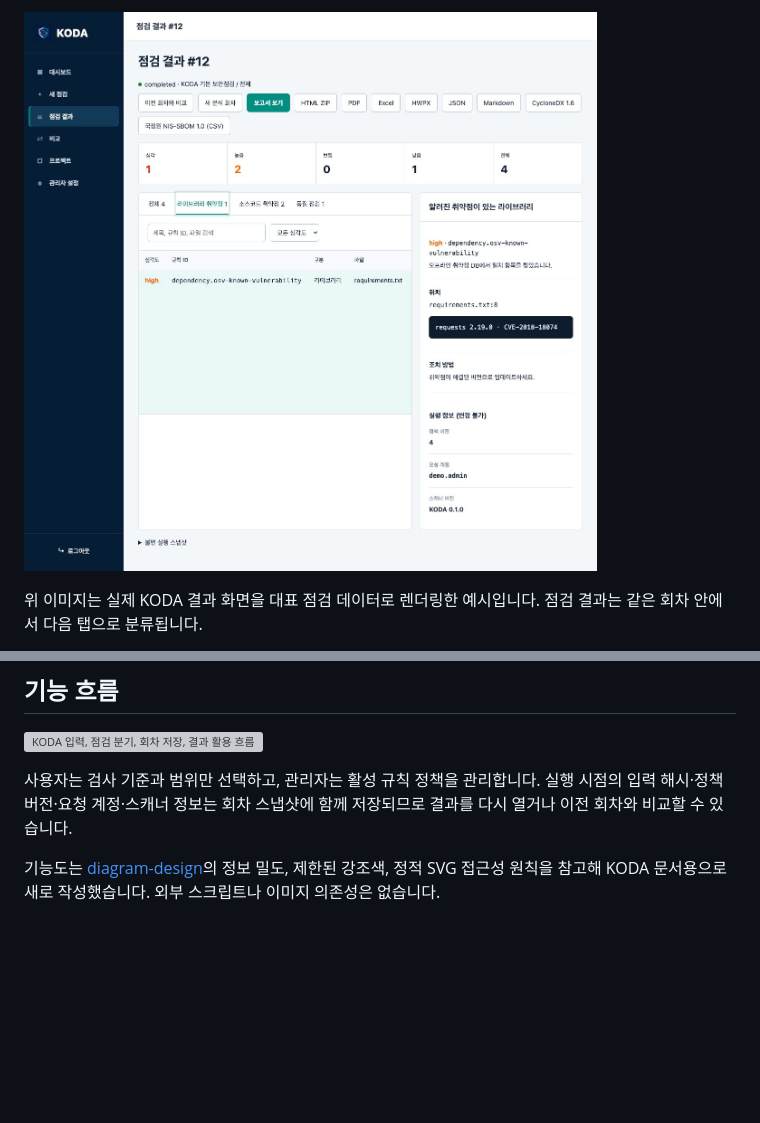
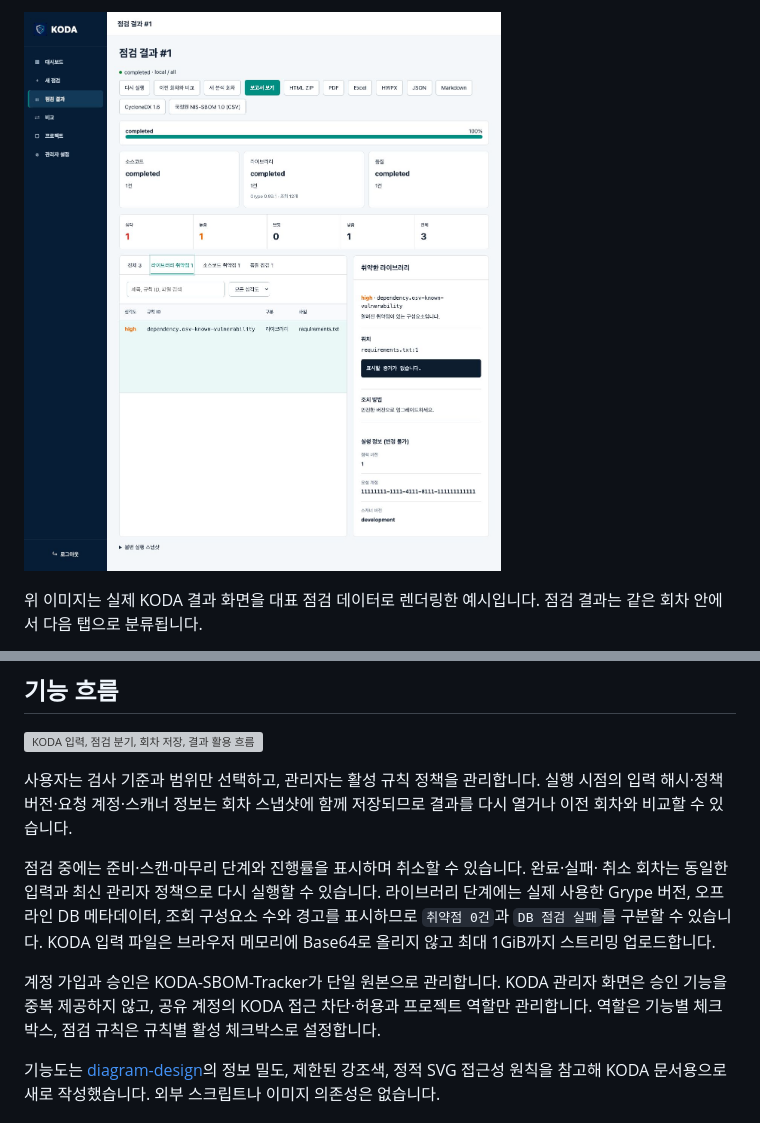
Before and after one commit to jhny-kor/sec-chk, a Markdown page: docs/koda-web-portal.ko.md, 2 parts joined by grey strips. Drawn GitHub-style; pictures changed too: docs/assets/koda-web/koda-result-tabs.png; blank space fills up the shorter version; grey boxes are pictures that could not be loaded.

```diff
--- a/docs/koda-web-portal.ko.md
+++ b/docs/koda-web-portal.ko.md
@@ -28,6 +59,16 @@ Linux KODA는 Tracker의 SBOM 관리 화면이 아니라 KODA 보안·품질 점
 사용자는 검사 기준과 범위만 선택하고, 관리자는 활성 규칙 정책을 관리합니다.
 실행 시점의 입력 해시·정책 버전·요청 계정·스캐너 정보는 회차 스냅샷에 함께
 저장되므로 결과를 다시 열거나 이전 회차와 비교할 수 있습니다.
+
+점검 중에는 준비·스캔·마무리 단계와 진행률을 표시하며 취소할 수 있습니다. 완료·실패·
+취소 회차는 동일한 입력과 최신 관리자 정책으로 다시 실행할 수 있습니다. 라이브러리
+단계에는 실제 사용한 Grype 버전, 오프라인 DB 메타데이터, 조회 구성요소 수와 경고를
+표시하므로 `취약점 0건`과 `DB 점검 실패`를 구분할 수 있습니다. KODA 입력 파일은
+브라우저 메모리에 Base64로 올리지 않고 최대 1GiB까지 스트리밍 업로드합니다.
+
+계정 가입과 승인은 KODA-SBOM-Tracker가 단일 원본으로 관리합니다. KODA 관리자 화면은
+승인 기능을 중복 제공하지 않고, 공유 계정의 KODA 접근 차단·허용과 프로젝트 역할만
+관리합니다. 역할은 기능별 체크박스, 점검 규칙은 규칙별 활성 체크박스로 설정합니다.
 
 기능도는 [diagram-design](https://github.com/cathrynlavery/diagram-design)의
 정보 밀도, 제한된 강조색, 정적 SVG 접근성 원칙을 참고해 KODA 문서용으로 새로
```
Also changed, not shown: other parts of docs/koda-web-portal.ko.md (+32 -1 lines), docs/assets/koda-web/koda-admin-access.png (added), docs/assets/koda-web/koda-admin-vulnerability-db.png (added), docs/assets/koda-web/koda-comparison.png (added), docs/assets/koda-web/koda-dashboard.png (added), docs/assets/koda-web/koda-new-scan.png (added), 10 other files.
